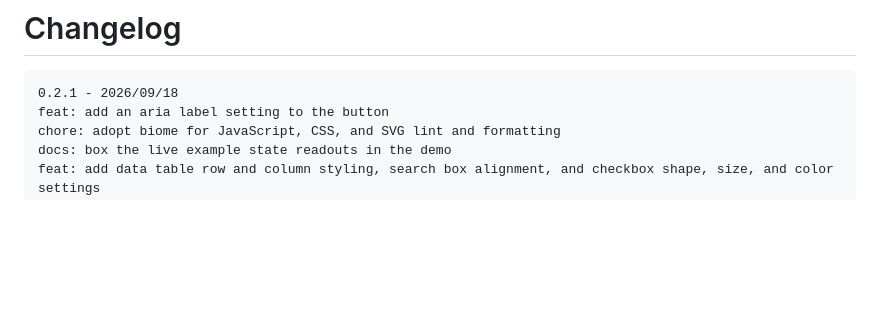
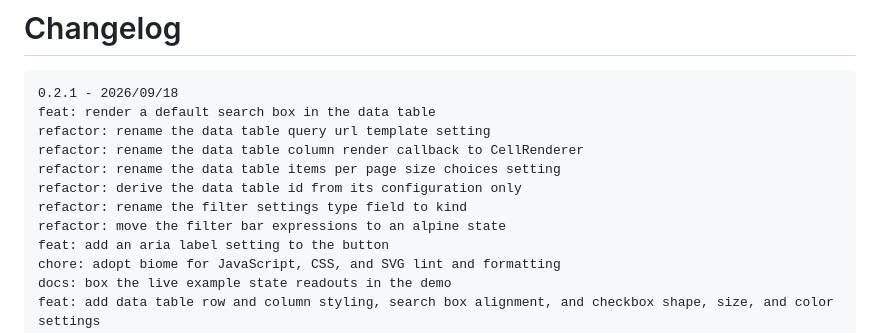
Before and after one commit to goinfinite/ui, a Markdown page: CHANGELOG.md, the part around the change. Rendered like a GitHub page; blank space fills up the shorter version.

Commit message:
docs: record the 0.2.1 changes in the changelog

````diff
--- a/CHANGELOG.md
+++ b/CHANGELOG.md
@@ -2,6 +2,13 @@
 
 ```log
 0.2.1 - 2026/09/18
+feat: render a default search box in the data table
+refactor: rename the data table query url template setting
+refactor: rename the data table column render callback to CellRenderer
+refactor: rename the data table items per page size choices setting
+refactor: derive the data table id from its configuration only
+refactor: rename the filter settings type field to kind
+refactor: move the filter bar expressions to an alpine state
 feat: add an aria label setting to the button
 chore: adopt biome for JavaScript, CSS, and SVG lint and formatting
 docs: box the live example state readouts in the demo
````
